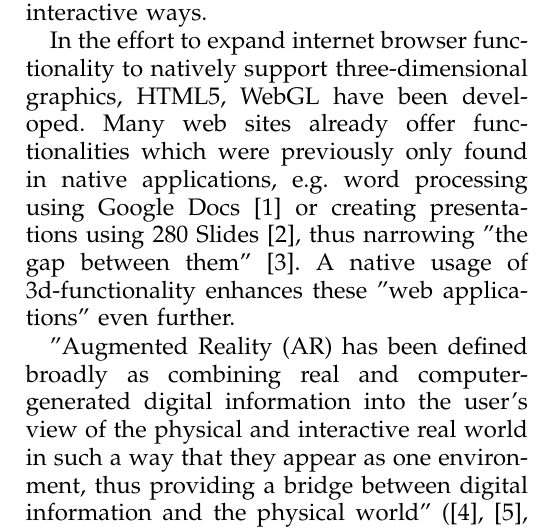
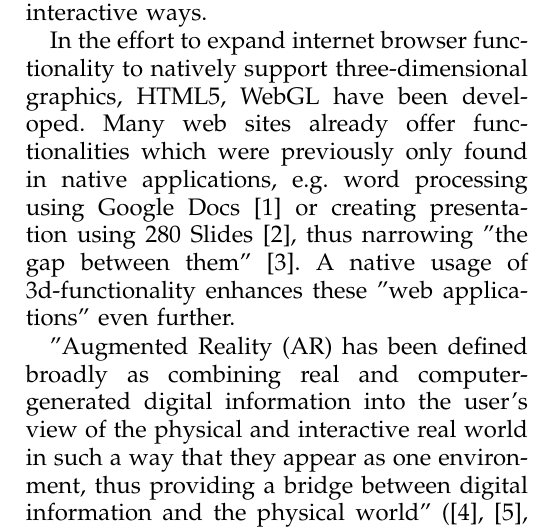
Before and after one commit to armbruster/teleseminar, a LaTeX paper (latex/latex.tex): part of one column of page 1 of 3, cut so that both start at the same text. Compiled offline with pdfLaTeX.

Commit message:
reverted a typo i added

```diff
--- a/latex/latex.tex
+++ b/latex/latex.tex
@@ -102,7 +102,7 @@ WebGL, mobile computing, teleseminar.
 \section{Introduction}
 The technologies which allow people to interact with the world around them evolve constantly. Whereas it was common to simply display information in a static form in the early days of the web, at present an ever increasing amount of content is presented in dynamic and interactive ways.
 
-In the effort to expand internet browser functionality to natively support three-dimensional graphics, HTML5, WebGL have been developed. Many web sites already offer functionalities which were previously only found in native applications, e.g. word processing using Google Docs \cite{googledocs} or creating presentations using 280 Slides \cite{280slides}, thus narrowing "the gap between them" \cite{Golubovic2011}. A native usage of 3d-functionality enhances these "web applications" even further.
+In the effort to expand internet browser functionality to natively support three-dimensional graphics, HTML5, WebGL have been developed. Many web sites already offer functionalities which were previously only found in native applications, e.g. word processing using Google Docs \cite{googledocs} or creating presentation using 280 Slides \cite{280slides}, thus narrowing "the gap between them" \cite{Golubovic2011}. A native usage of 3d-functionality enhances these "web applications" even further.
 
 % TODO Clear definition of AR
 "Augmented Reality (AR) has been defined broadly as combining real and computer-generated digital information into the user’s view of the physical and interactive real world in such a way that they appear as one environment, thus providing a bridge between digital information and the physical world" (\cite{Hoellerer2004,Klopfer2007,Vallino1998,Wellner1993} via \cite{Olsson2011b}). Application areas of AR can be as broad as ranging from health care \cite{Lui2011} to education \cite{Mannuss2011} to tourism \cite{Mulloni2011}. The topic has gained momentum thanks to the rise in smartphone usage. "To make the world itself the user interface [...] may revolutionize the way information is accessed and presented to people in the future \cite{Hoellerer2004,Wellner1993}.
```
